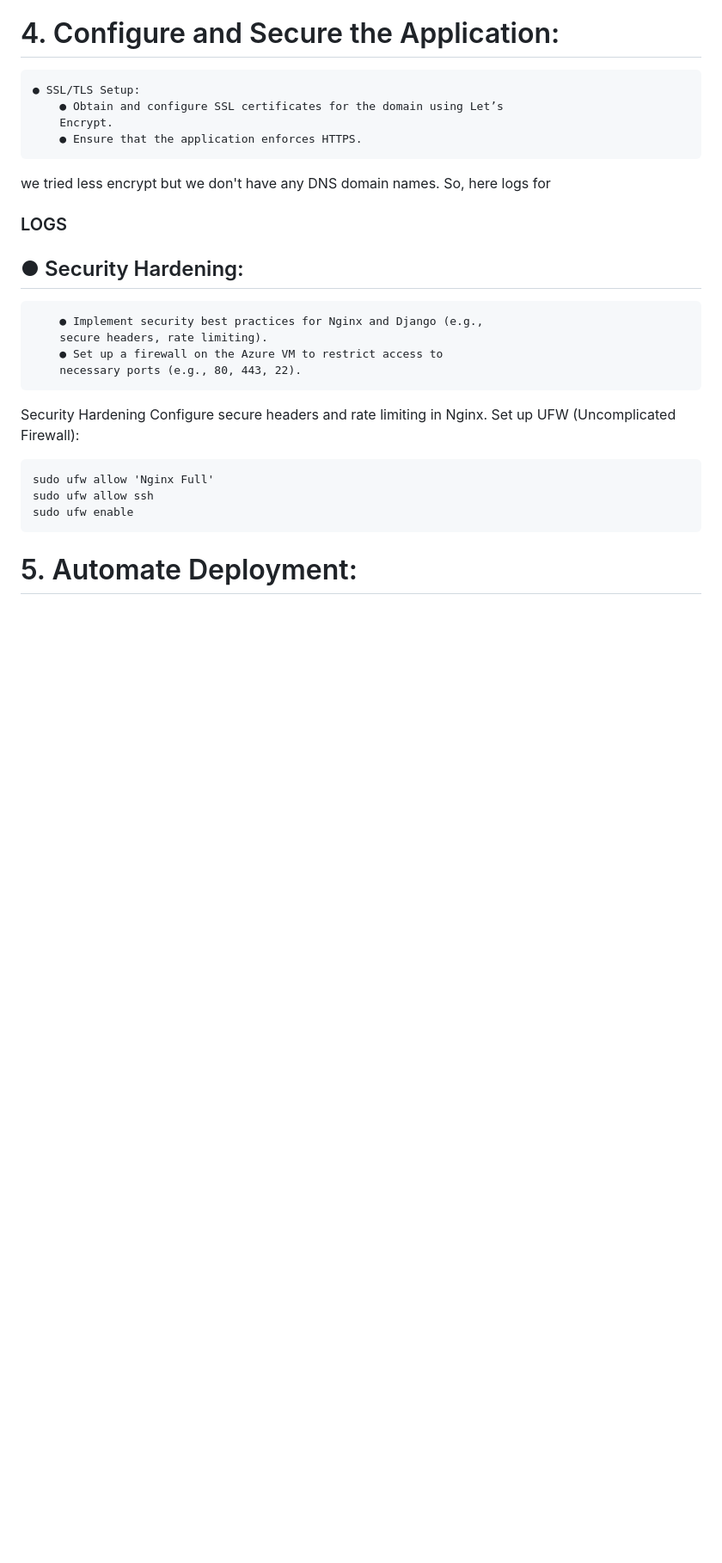
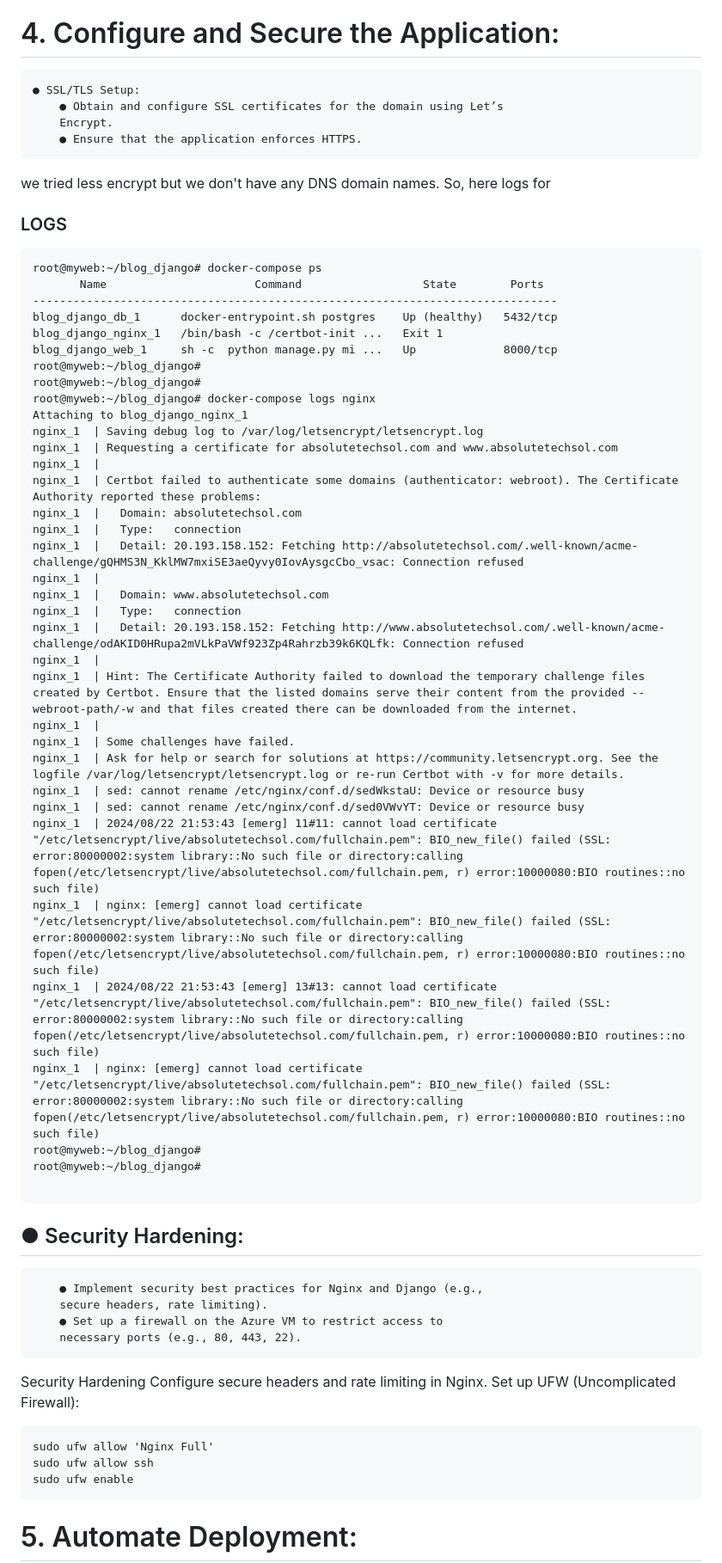
Before and after one commit to Vinod2797/blog_django, a Markdown page: README.md, the part around the change. Shown: that part at 86% size. Drawn GitHub-style; blank space fills up the shorter version.

````diff
--- a/README.md
+++ b/README.md
@@ -384,6 +384,44 @@ The -k or --insecure flag with curl is used to bypass SSL verification, which is
 we tried less encrypt but we don't have any DNS domain names. So, here logs for
 ### LOGS ####
 
+```
+root@myweb:~/blog_django# docker-compose ps
+       Name                      Command                  State        Ports
+------------------------------------------------------------------------------
+blog_django_db_1      docker-entrypoint.sh postgres    Up (healthy)   5432/tcp
+blog_django_nginx_1   /bin/bash -c /certbot-init ...   Exit 1
+blog_django_web_1     sh -c  python manage.py mi ...   Up             8000/tcp
+root@myweb:~/blog_django#
+root@myweb:~/blog_django#
+root@myweb:~/blog_django# docker-compose logs nginx
+Attaching to blog_django_nginx_1
+nginx_1  | Saving debug log to /var/log/letsencrypt/letsencrypt.log
+nginx_1  | Requesting a certificate for absolutetechsol.com and www.absolutetechsol.com
+nginx_1  |
+nginx_1  | Certbot failed to authenticate some domains (authenticator: webroot). The Certificate Authority reported these problems:
+nginx_1  |   Domain: absolutetechsol.com
+nginx_1  |   Type:   connection
+nginx_1  |   Detail: 20.193.158.152: Fetching http://absolutetechsol.com/.well-known/acme-challenge/gQHMS3N_KklMW7mxiSE3aeQyvy0IovAysgcCbo_vsac: Connection refused
+nginx_1  |
+nginx_1  |   Domain: www.absolutetechsol.com
+nginx_1  |   Type:   connection
+nginx_1  |   Detail: 20.193.158.152: Fetching http://www.absolutetechsol.com/.well-known/acme-challenge/odAKID0HRupa2mVLkPaVWf923Zp4Rahrzb39k6KQLfk: Connection refused
+nginx_1  |
+nginx_1  | Hint: The Certificate Authority failed to download the temporary challenge files created by Certbot. Ensure that the listed domains serve their content from the provided --webroot-path/-w and that files created there can be downloaded from the internet.
+nginx_1  |
+nginx_1  | Some challenges have failed.
+nginx_1  | Ask for help or search for solutions at https://community.letsencrypt.org. See the logfile /var/log/letsencrypt/letsencrypt.log or re-run Certbot with -v for more details.
+nginx_1  | sed: cannot rename /etc/nginx/conf.d/sedWkstaU: Device or resource busy
+nginx_1  | sed: cannot rename /etc/nginx/conf.d/sed0VWvYT: Device or resource busy
+nginx_1  | 2024/08/22 21:53:43 [emerg] 11#11: cannot load certificate "/etc/letsencrypt/live/absolutetechsol.com/fullchain.pem": BIO_new_file() failed (SSL: error:80000002:system library::No such file or directory:calling fopen(/etc/letsencrypt/live/absolutetechsol.com/fullchain.pem, r) error:10000080:BIO routines::no such file)
+nginx_1  | nginx: [emerg] cannot load certificate "/etc/letsencrypt/live/absolutetechsol.com/fullchain.pem": BIO_new_file() failed (SSL: error:80000002:system library::No such file or directory:calling fopen(/etc/letsencrypt/live/absolutetechsol.com/fullchain.pem, r) error:10000080:BIO routines::no such file)
+nginx_1  | 2024/08/22 21:53:43 [emerg] 13#13: cannot load certificate "/etc/letsencrypt/live/absolutetechsol.com/fullchain.pem": BIO_new_file() failed (SSL: error:80000002:system library::No such file or directory:calling fopen(/etc/letsencrypt/live/absolutetechsol.com/fullchain.pem, r) error:10000080:BIO routines::no such file)
+nginx_1  | nginx: [emerg] cannot load certificate "/etc/letsencrypt/live/absolutetechsol.com/fullchain.pem": BIO_new_file() failed (SSL: error:80000002:system library::No such file or directory:calling fopen(/etc/letsencrypt/live/absolutetechsol.com/fullchain.pem, r) error:10000080:BIO routines::no such file)
+root@myweb:~/blog_django#
+root@myweb:~/blog_django#
+
+```
+
 
 ## 	● Security Hardening:
 		● Implement security best practices for Nginx and Django (e.g.,
````
